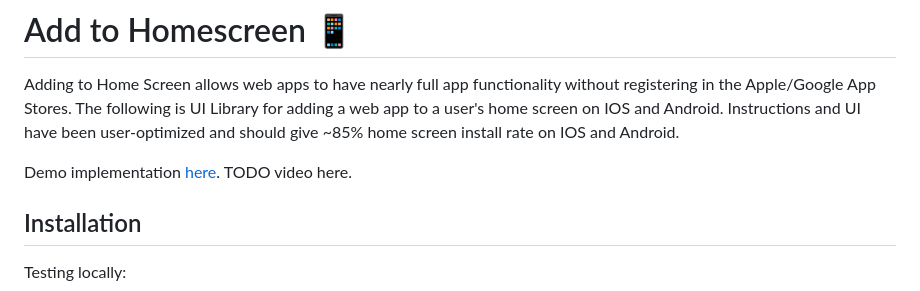
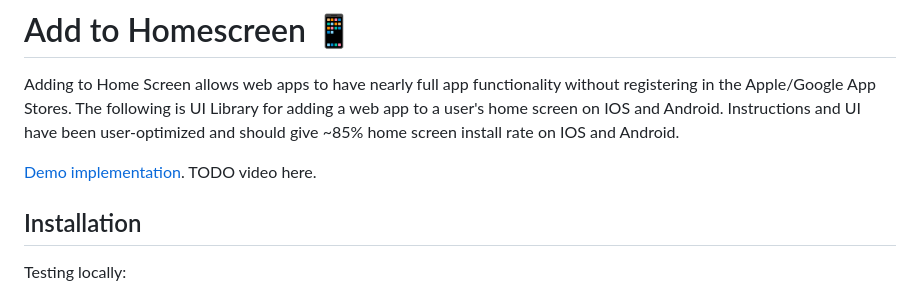
Before and after one commit to philfung/add-to-homescreen, a Markdown page: README.md, the part around one of its changes. Drawn GitHub-style.

```diff
--- a/README.md
+++ b/README.md
@@ -5,7 +5,7 @@ The following is UI Library for adding a web app to a user's home screen on IOS
 </br>
 Instructions and UI have been user-optimized and should give ~85% home screen install rate on IOS and Android.
 
-Demo implementation [here](https://philfung.github.io).
+[Demo implementation](https://philfung.github.io).
 TODO video here.
 
 ## Installation
```
Also changed, not shown: other parts of README.md (+6 -5 lines).
